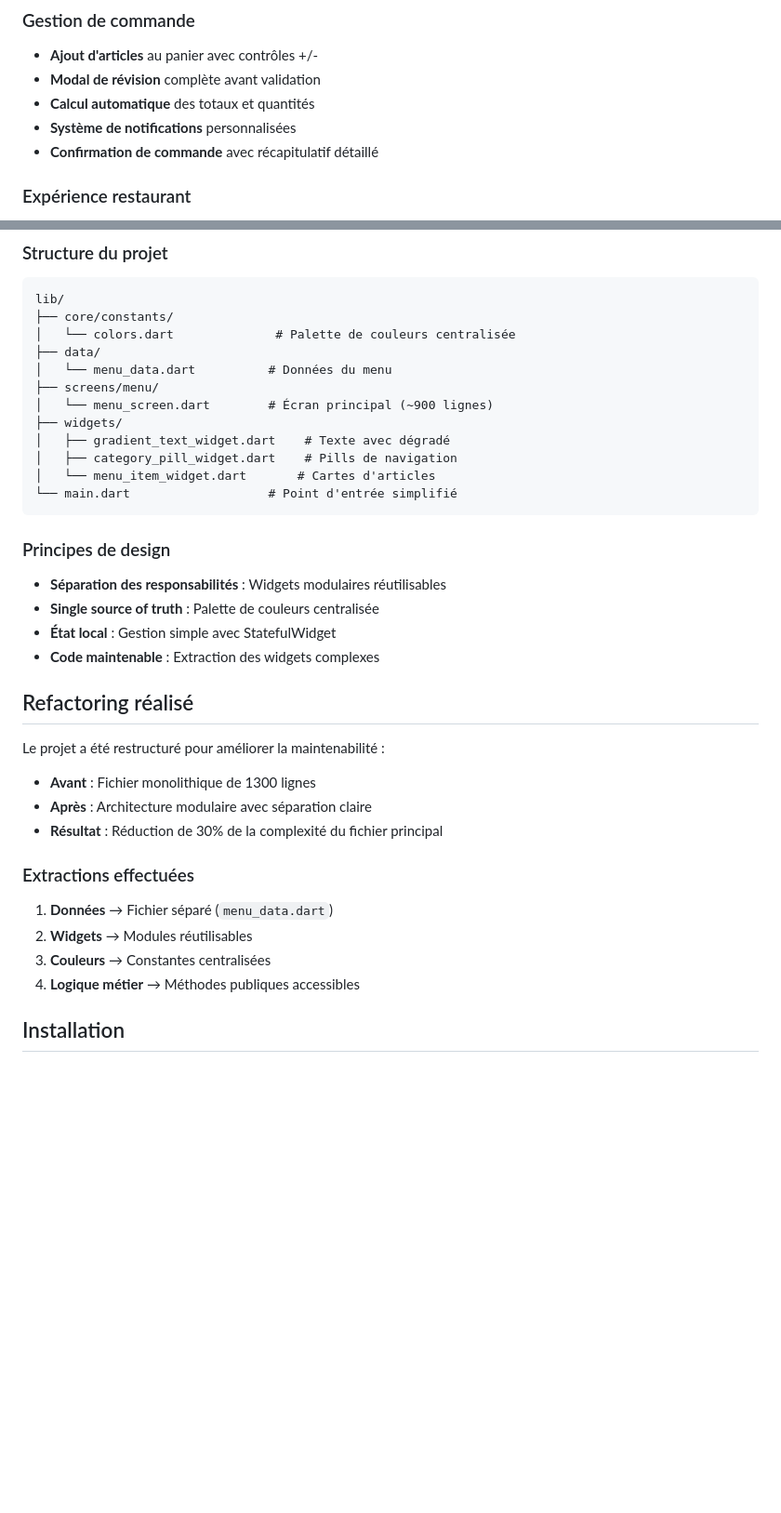
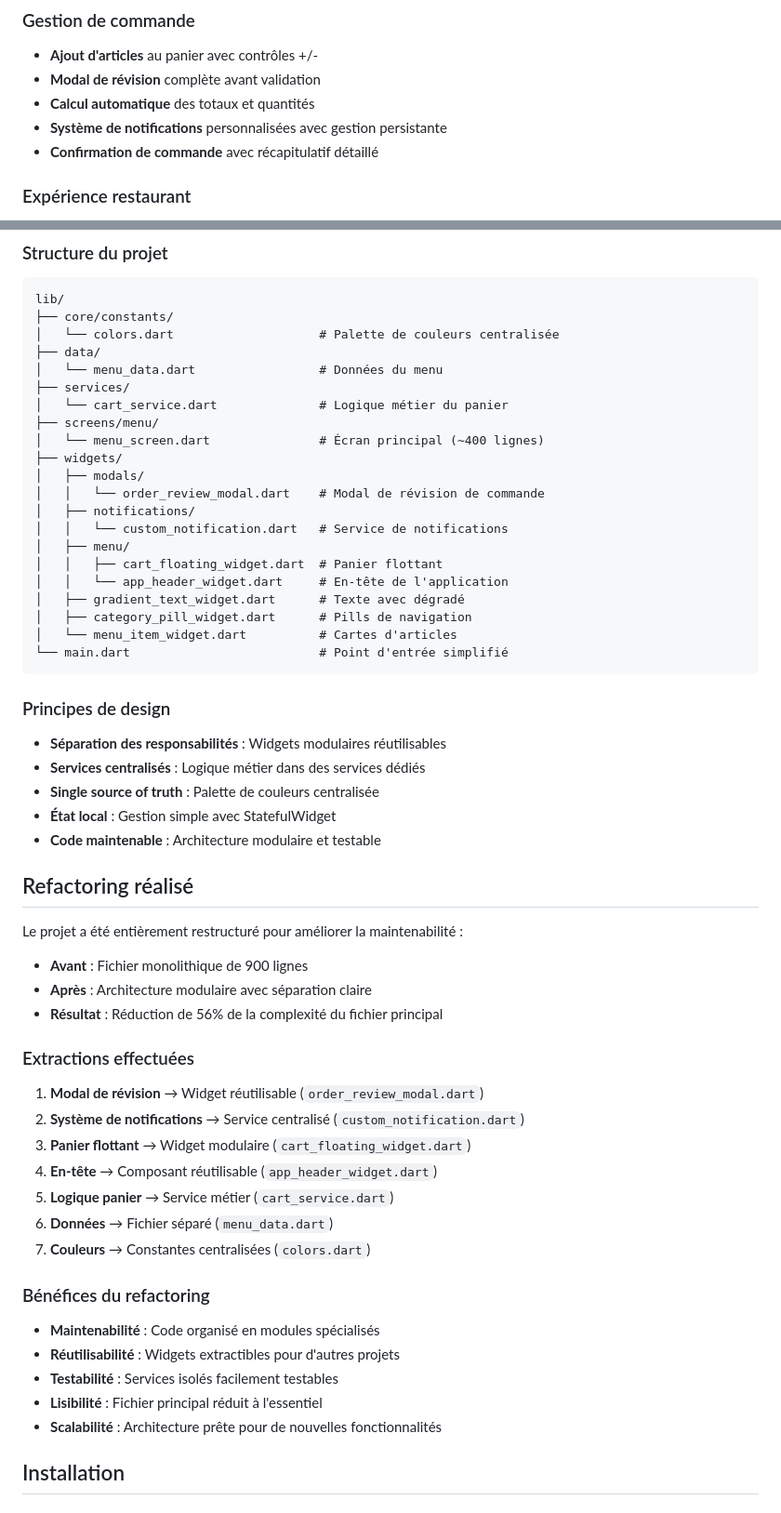
Before and after one commit to RaphHtech/smartmenu, a Markdown page: README.md, 2 parts joined by grey strips. Shown at 93% size. GitHub-like rendering; blank space fills up the shorter version.

Commit message:
docs: update README after architecture refactoring
- Update project structure with new services and widgets
- Correct file reduction metrics (900 → 400 lines, 56%)
- Add benefits section highlighting maintainability improvements
- Document new modular architecture and services

````diff
--- a/README.md
+++ b/README.md
@@ -20,7 +20,7 @@ SmartMenu est une solution complète de menu digital permettant aux clients de c
 - **Ajout d'articles** au panier avec contrôles +/-
 - **Modal de révision** complète avant validation
 - **Calcul automatique** des totaux et quantités
-- **Système de notifications** personnalisées
+- **Système de notifications** personnalisées avec gestion persistante
 - **Confirmation de commande** avec récapitulatif détaillé
 
 ### Expérience restaurant
@@ -37,39 +37,60 @@ SmartMenu est une solution complète de menu digital permettant aux clients de c
 ```
 lib/
 ├── core/constants/
-│   └── colors.dart              # Palette de couleurs centralisée
+│   └── colors.dart                    # Palette de couleurs centralisée
 ├── data/
-│   └── menu_data.dart          # Données du menu
+│   └── menu_data.dart                 # Données du menu
+├── services/
+│   └── cart_service.dart              # Logique métier du panier
 ├── screens/menu/
-│   └── menu_screen.dart        # Écran principal (~900 lignes)
+│   └── menu_screen.dart               # Écran principal (~400 lignes)
 ├── widgets/
-│   ├── gradient_text_widget.dart    # Texte avec dégradé
-│   ├── category_pill_widget.dart    # Pills de navigation
-│   └── menu_item_widget.dart       # Cartes d'articles
-└── main.dart                   # Point d'entrée simplifié
+│   ├── modals/
+│   │   └── order_review_modal.dart    # Modal de révision de commande
+│   ├── notifications/
+│   │   └── custom_notification.dart   # Service de notifications
+│   ├── menu/
+│   │   ├── cart_floating_widget.dart  # Panier flottant
+│   │   └── app_header_widget.dart     # En-tête de l'application
+│   ├── gradient_text_widget.dart      # Texte avec dégradé
+│   ├── category_pill_widget.dart      # Pills de navigation
+│   └── menu_item_widget.dart          # Cartes d'articles
+└── main.dart                          # Point d'entrée simplifié
 ```
 
 ### Principes de design
 
 - **Séparation des responsabilités** : Widgets modulaires réutilisables
+- **Services centralisés** : Logique métier dans des services dédiés
 - **Single source of truth** : Palette de couleurs centralisée
 - **État local** : Gestion simple avec StatefulWidget
-- **Code maintenable** : Extraction des widgets complexes
+- **Code maintenable** : Architecture modulaire et testable
 
 ## Refactoring réalisé
 
-Le projet a été restructuré pour améliorer la maintenabilité :
+Le projet a été entièrement restructuré pour améliorer la maintenabilité :
 
-- **Avant** : Fichier monolithique de 1300 lignes
+- **Avant** : Fichier monolithique de 900 lignes
 - **Après** : Architecture modulaire avec séparation claire
-- **Résultat** : Réduction de 30% de la complexité du fichier principal
+- **Résultat** : Réduction de 56% de la complexité du fichier principal
 
 ### Extractions effectuées
 
-1. **Données** → Fichier séparé (`menu_data.dart`)
-2. **Widgets** → Modules réutilisables
-3. **Couleurs** → Constantes centralisées
-4. **Logique métier** → Méthodes publiques accessibles
+1. **Modal de révision** → Widget réutilisable (`order_review_modal.dart`)
+2. **Système de notifications** → Service centralisé (`custom_notification.dart`)
+3. **Panier flottant** → Widget modulaire (`cart_floating_widget.dart`)
+4. **En-tête** → Composant réutilisable (`app_header_widget.dart`)
+5. **Logique panier** → Service métier (`cart_service.dart`)
+6. **Données** → Fichier séparé (`menu_data.dart`)
+7. **Couleurs** → Constantes centralisées (`colors.dart`)
+
+### Bénéfices du refactoring
+
+- **Maintenabilité** : Code organisé en modules spécialisés
+- **Réutilisabilité** : Widgets extractibles pour d'autres projets
+- **Testabilité** : Services isolés facilement testables
+- **Lisibilité** : Fichier principal réduit à l'essentiel
+- **Scalabilité** : Architecture prête pour de nouvelles fonctionnalités
 
 ## Installation
 
````
